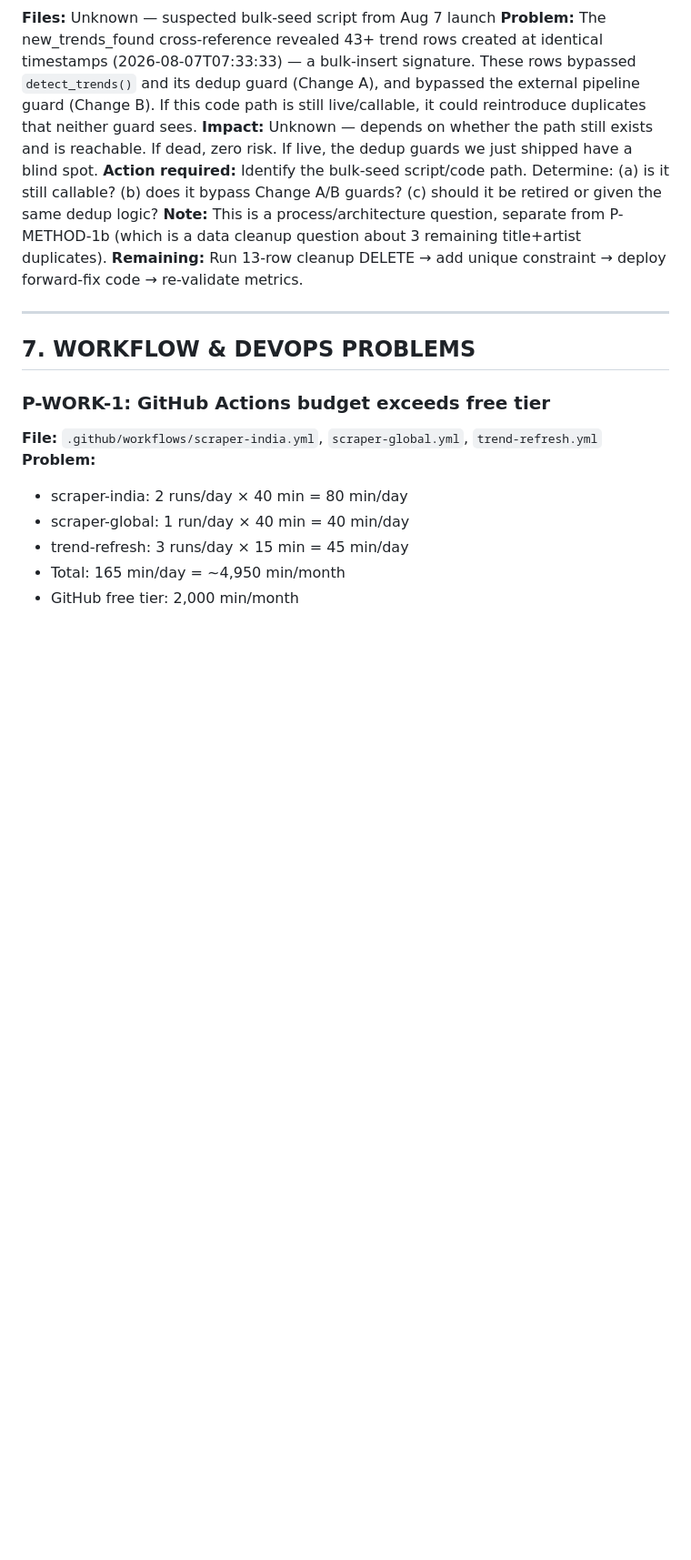
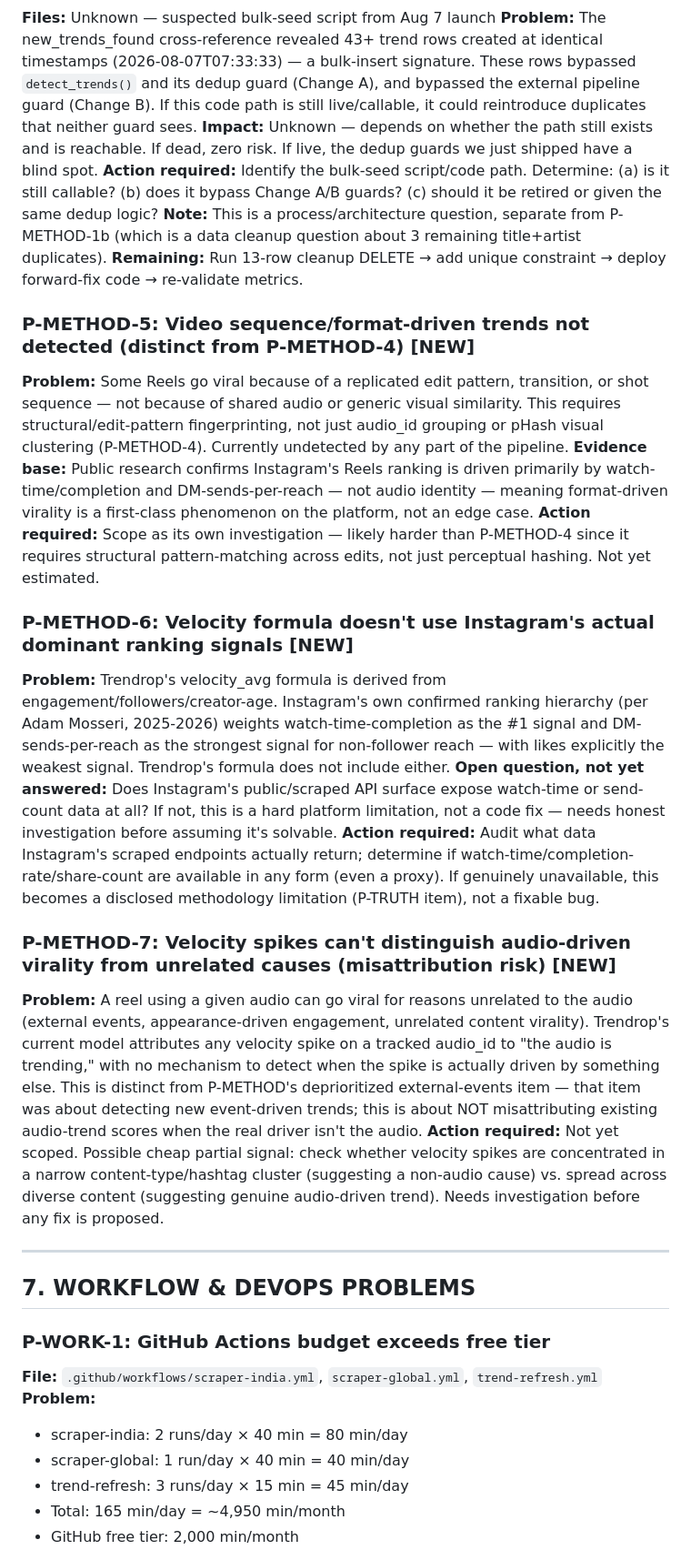
Before and after one commit to chin1-ux/tren, a Markdown page: PROBLEMS.md, the part around one of its changes. Shown at 91% size. GitHub-like rendering; blank space fills up the shorter version.

Commit message:
docs: add P-METHOD-5/6/7 and P-FUND-5 to PROBLEMS.md

```diff
--- a/PROBLEMS.md
+++ b/PROBLEMS.md
@@ -570,6 +570,20 @@ The target/untarget toggle in TrendCard writes to localStorage but also calls `P
 **Note:** This is a process/architecture question, separate from P-METHOD-1b (which is a data cleanup question about 3 remaining title+artist duplicates).
 **Remaining:** Run 13-row cleanup DELETE → add unique constraint → deploy forward-fix code → re-validate metrics.
 
+### P-METHOD-5: Video sequence/format-driven trends not detected (distinct from P-METHOD-4) [NEW]
+**Problem:** Some Reels go viral because of a replicated edit pattern, transition, or shot sequence — not because of shared audio or generic visual similarity. This requires structural/edit-pattern fingerprinting, not just audio_id grouping or pHash visual clustering (P-METHOD-4). Currently undetected by any part of the pipeline.
+**Evidence base:** Public research confirms Instagram's Reels ranking is driven primarily by watch-time/completion and DM-sends-per-reach — not audio identity — meaning format-driven virality is a first-class phenomenon on the platform, not an edge case.
+**Action required:** Scope as its own investigation — likely harder than P-METHOD-4 since it requires structural pattern-matching across edits, not just perceptual hashing. Not yet estimated.
+
+### P-METHOD-6: Velocity formula doesn't use Instagram's actual dominant ranking signals [NEW]
+**Problem:** Trendrop's velocity_avg formula is derived from engagement/followers/creator-age. Instagram's own confirmed ranking hierarchy (per Adam Mosseri, 2025-2026) weights watch-time-completion as the #1 signal and DM-sends-per-reach as the strongest signal for non-follower reach — with likes explicitly the weakest signal. Trendrop's formula does not include either.
+**Open question, not yet answered:** Does Instagram's public/scraped API surface expose watch-time or send-count data at all? If not, this is a hard platform limitation, not a code fix — needs honest investigation before assuming it's solvable.
+**Action required:** Audit what data Instagram's scraped endpoints actually return; determine if watch-time/completion-rate/share-count are available in any form (even a proxy). If genuinely unavailable, this becomes a disclosed methodology limitation (P-TRUTH item), not a fixable bug.
+
+### P-METHOD-7: Velocity spikes can't distinguish audio-driven virality from unrelated causes (misattribution risk) [NEW]
+**Problem:** A reel using a given audio can go viral for reasons unrelated to the audio (external events, appearance-driven engagement, unrelated content virality). Trendrop's current model attributes any velocity spike on a tracked audio_id to "the audio is trending," with no mechanism to detect when the spike is actually driven by something else. This is distinct from P-METHOD's deprioritized external-events item — that item was about detecting new event-driven trends; this is about NOT misattributing existing audio-trend scores when the real driver isn't the audio.
+**Action required:** Not yet scoped. Possible cheap partial signal: check whether velocity spikes are concentrated in a narrow content-type/hashtag cluster (suggesting a non-audio cause) vs. spread across diverse content (suggesting genuine audio-driven trend). Needs investigation before any fix is proposed.
+
 ---
 
 ## 7. WORKFLOW & DEVOPS PROBLEMS
```
Also changed, not shown: other parts of PROBLEMS.md (+12 -0 lines).
